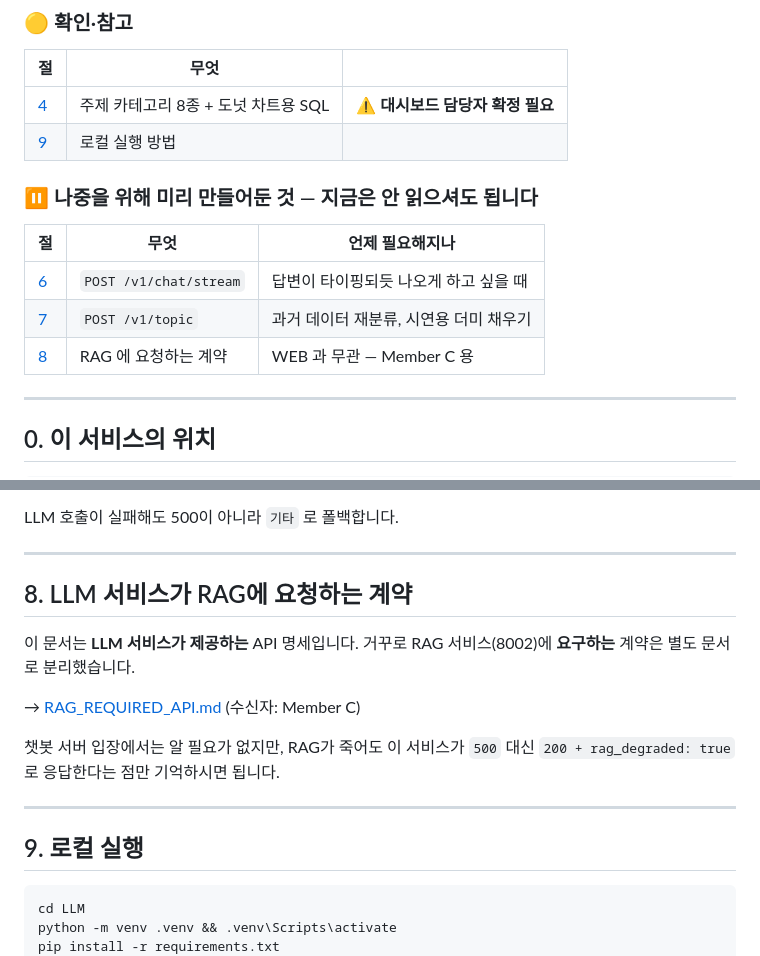
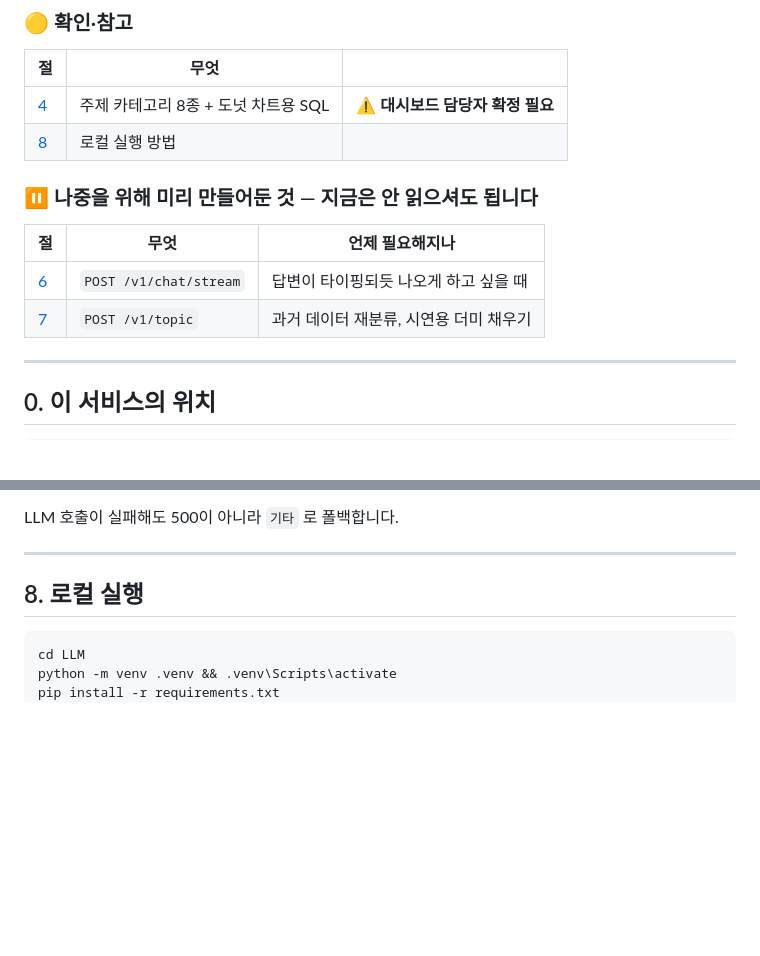
Before and after one commit to SKNETWORKS-FAMILY-AICAMP/SKN32-3rd-2Team, a Markdown page: LLM/docs/API.md, 2 parts joined by grey strips. GitHub-like rendering; blank space fills up the shorter version.

Commit message:
Docs: API.md 에서 RAG 계약 절 삭제
WEB 담당자에게 주는 문서에 RAG 계약 절이 있을 이유가 없다. 내용도 별도 문서
포인터 한 줄이 전부였다.

- 8절(RAG 계약) 삭제, 9절(로컬 실행)을 8절로 당김
- 목차에서도 제거
- 잃는 정보 없음: 유일하게 WEB 관련이던 "RAG 실패는 500 이 아니라
  200 + rag_degraded" 안내는 1절 응답 필드표와 5절 에러 규약에 이미 있고,
  RAG_REQUIRED_API.md 링크는 문서 상단 머리말에 남아 있다

Co-Authored-By: Claude Opus 5 <noreply@anthropic.com>

````diff
--- a/LLM/docs/API.md
+++ b/LLM/docs/API.md
@@ -27,7 +27,7 @@
 | 절 | 무엇 | |
 |---|---|---|
 | [4](#topic-categories) | 주제 카테고리 8종 + 도넛 차트용 SQL | ⚠️ **대시보드 담당자 확정 필요** |
-| [9](#run) | 로컬 실행 방법 | |
+| [8](#run) | 로컬 실행 방법 | |
 
 ### ⏸ 나중을 위해 미리 만들어둔 것 — 지금은 안 읽으셔도 됩니다
 
@@ -35,7 +35,6 @@
 |---|---|---|
 | [6](#stream) | `POST /v1/chat/stream` | 답변이 타이핑되듯 나오게 하고 싶을 때 |
 | [7](#topic-api) | `POST /v1/topic` | 과거 데이터 재분류, 시연용 더미 채우기 |
-| [8](#rag) | RAG 에 요청하는 계약 | WEB 과 무관 — Member C 용 |
 
 ---
 
@@ -341,23 +340,9 @@ LLM 호출이 실패해도 500이 아니라 `기타` 로 폴백합니다.
 
 ---
 
-<a id="rag"></a>
-
-## 8. LLM 서비스가 RAG에 요청하는 계약
-
-이 문서는 **LLM 서비스가 제공하는** API 명세입니다.
-거꾸로 RAG 서비스(8002)에 **요구하는** 계약은 별도 문서로 분리했습니다.
-
-→ [RAG_REQUIRED_API.md](RAG_REQUIRED_API.md) (수신자: Member C)
-
-챗봇 서버 입장에서는 알 필요가 없지만, RAG가 죽어도 이 서비스가 `500` 대신
-`200 + rag_degraded: true` 로 응답한다는 점만 기억하시면 됩니다.
-
----
-
 <a id="run"></a>
 
-## 9. 로컬 실행
+## 8. 로컬 실행
 
 ```bash
 cd LLM
````
